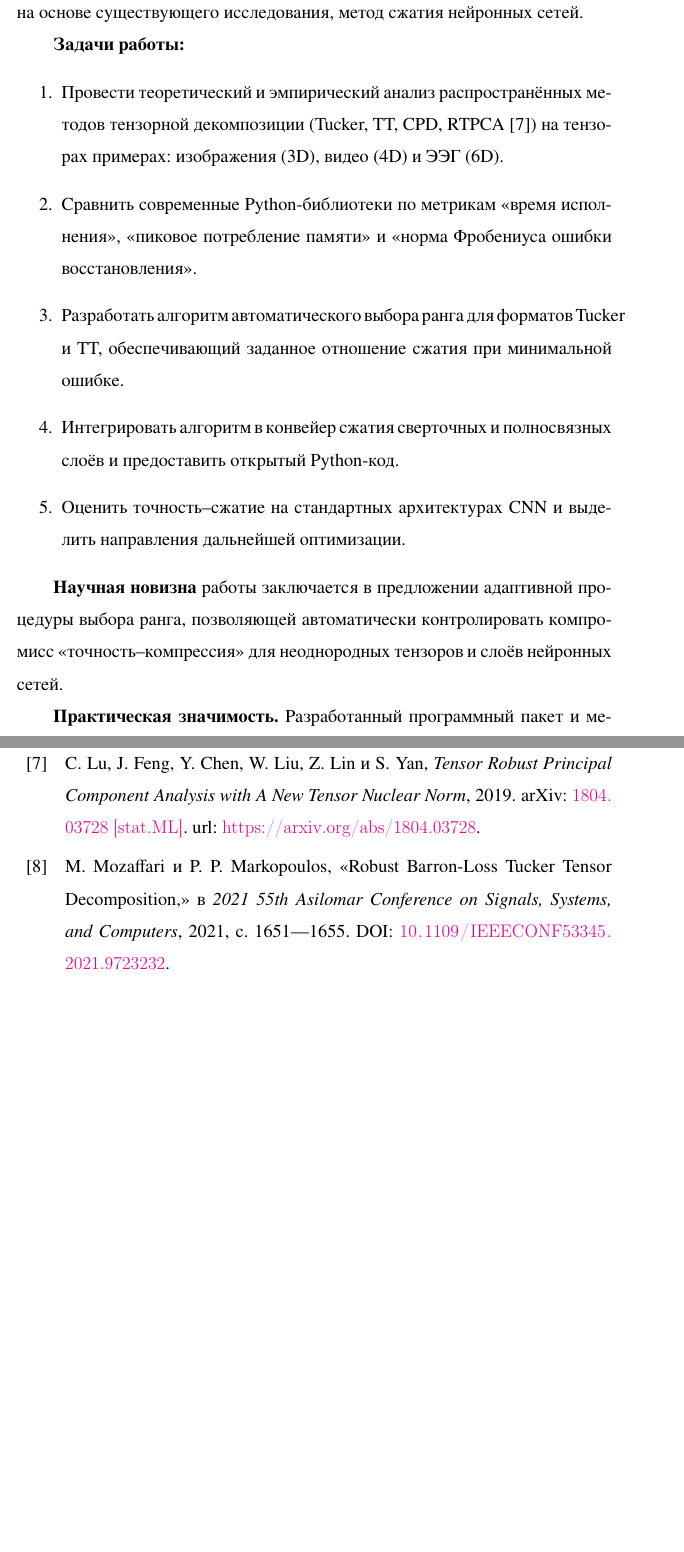
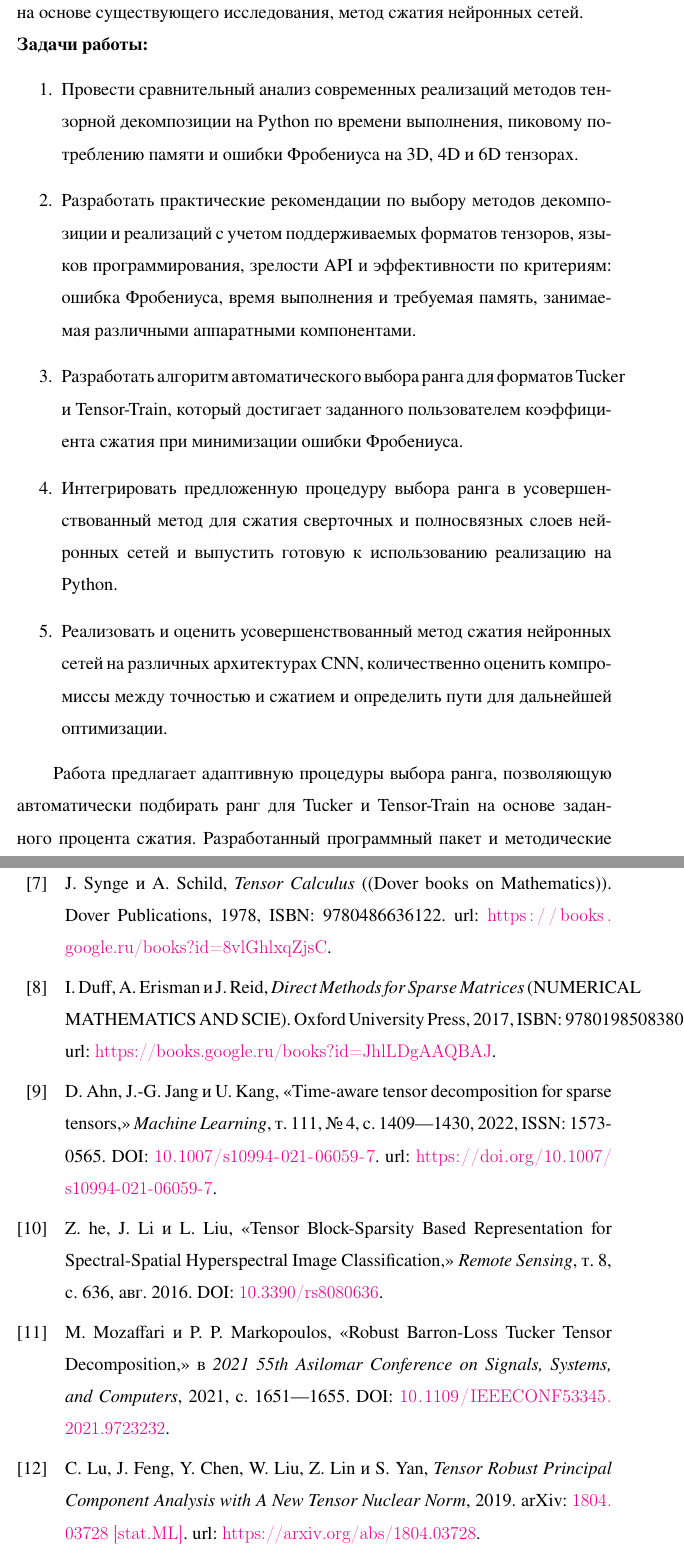
Before and after one commit to Innopolis-tensor-compression/thesis-annotation, a LaTeX thesis (thesis_annotation.tex, which reads chapters/chapter1.tex): two parts of pages 4 and 22 of 22 before the commit and two parts of pages 4 and 22 of 23 after it, joined at a grey line, cut so that both start at the same text, the shorter picture padded with empty space. The pictures show the PDF file thesis_annotation.pdf that the author committed with the source.

Commit message:
введение и термины

```diff
--- a/chapters/chapter1.tex
+++ b/chapters/chapter1.tex
@@ -9,15 +9,14 @@
 
 \textbf{Цель работы} — разработать и экспериментально обосновать эффективные методы выбора ранга и практические рекомендации по применению методов тензорной декомпозиции на примере задачи тензорного сжатия. А также в качестве прикладного практического примера, воспроизвести и улучшить, на основе существующего исследования, метод сжатия нейронных сетей.
 
-\textbf{Задачи работы:}
+\noindent\textbf{Задачи работы:}
 \begin{enumerate}
-  \item Провести теоретический и эмпирический анализ распространённых методов тензорной декомпозиции (Tucker, TT, CPD, RTPCA~\cite{rtpca_method}) на тензорах примерах: изображения (3D), видео (4D) и ЭЭГ (6D).
-  \item Сравнить современные Python-библиотеки по метрикам «время исполнения», «пиковое потребление памяти» и «норма Фробениуса ошибки восстановления».
-  \item Разработать алгоритм автоматического выбора ранга для форматов Tucker и TT, обеспечивающий заданное отношение сжатия при минимальной ошибке.
-  \item Интегрировать алгоритм в конвейер сжатия сверточных и полносвязных слоёв и предоставить открытый Python-код.
-  \item Оценить точность–сжатие на стандартных архитектурах CNN и выделить направления дальнейшей оптимизации.
+  \item Провести сравнительный анализ современных реализаций методов тензорной декомпозиции на Python по времени выполнения, пиковому потреблению памяти и ошибки Фробениуса на 3D, 4D и 6D тензорах.
+  \item Разработать практические рекомендации по выбору методов декомпозиции и реализаций с учетом поддерживаемых форматов тензоров, языков программирования, зрелости API и эффективности по критериям: ошибка Фробениуса, время выполнения и требуемая память, занимаемая различными аппаратными компонентами.
+  \item Разработать алгоритм автоматического выбора ранга для форматов Tucker и Tensor-Train, который достигает заданного пользователем коэффициента сжатия при минимизации ошибки Фробениуса.
+  \item Интегрировать предложенную процедуру выбора ранга в усовершенствованный метод для сжатия сверточных и полносвязных слоев нейронных сетей и выпустить готовую к использованию реализацию на Python.
+  \item Реализовать и оценить усовершенствованный метод сжатия нейронных сетей на различных архитектурах CNN, количественно оценить компромиссы между точностью и сжатием и определить пути для дальнейшей оптимизации.
 \end{enumerate}
 
-\textbf{Научная новизна} работы заключается в предложении адаптивной процедуры выбора ранга, позволяющей автоматически контролировать компромисс «точность–компрессия» для неоднородных тензоров и слоёв нейронных сетей.
+Работа предлагает адаптивную процедуры выбора ранга, позволяющую автоматически подбирать ранг для Tucker и Tensor-Train на основе заданного процента сжатия. Разработанный программный пакет и методические рекомендации облегчают выбор инструментария при применении методов тензорной декомпозиции в прикладных задачах обработки высокоразмерных данных (тензоров).
 
-\textbf{Практическая значимость.}
```
Also changed, not shown: chapters/chapter2.tex (+4 -10 lines), thesis_annotation.pdf, chapters/chapter1.tex (4 more changed lines).
